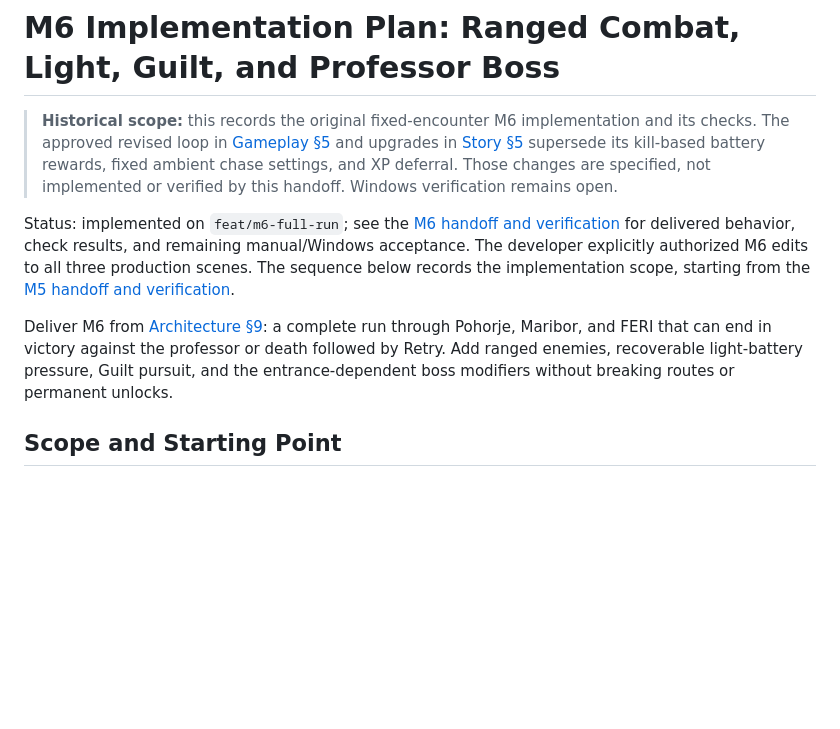
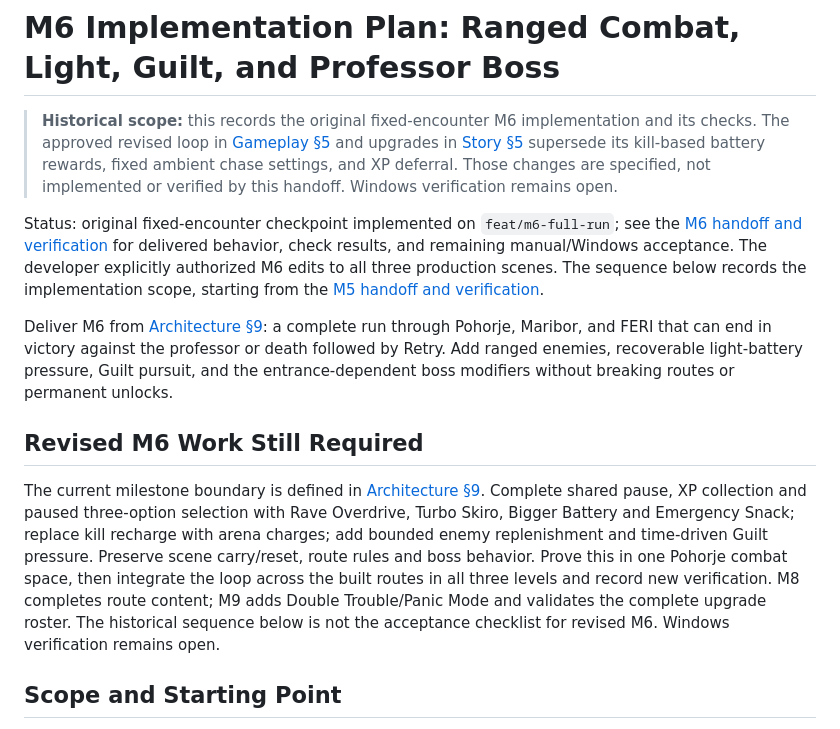
Before and after one commit to kihecpihec/boki, a Markdown page: docs/plans/M6.md, the part around the change. Rendered like a GitHub page; blank space fills up the shorter version.

```diff
--- a/docs/plans/M6.md
+++ b/docs/plans/M6.md
@@ -3,9 +3,13 @@
 > **Historical scope:** this records the original fixed-encounter M6 implementation and its checks. The approved revised loop in [Gameplay §5](../Gameplay.md#5-loop-within-each-route) and upgrades in [Story §5](../Story.md#5-upgrades-and-replay-motivation) supersede its kill-based battery rewards, fixed ambient chase settings, and XP deferral. Those changes are specified, not implemented or verified by this handoff. Windows verification remains open.
 
 
-Status: implemented on `feat/m6-full-run`; see the [M6 handoff and verification](M6-verification.md) for delivered behavior, check results, and remaining manual/Windows acceptance. The developer explicitly authorized M6 edits to all three production scenes. The sequence below records the implementation scope, starting from the [M5 handoff and verification](M5-verification.md).
+Status: original fixed-encounter checkpoint implemented on `feat/m6-full-run`; see the [M6 handoff and verification](M6-verification.md) for delivered behavior, check results, and remaining manual/Windows acceptance. The developer explicitly authorized M6 edits to all three production scenes. The sequence below records the implementation scope, starting from the [M5 handoff and verification](M5-verification.md).
 
 Deliver M6 from [Architecture §9](../Architecture.md#9-development-milestones): a complete run through Pohorje, Maribor, and FERI that can end in victory against the professor or death followed by Retry. Add ranged enemies, recoverable light-battery pressure, Guilt pursuit, and the entrance-dependent boss modifiers without breaking routes or permanent unlocks.
+
+## Revised M6 Work Still Required
+
+The current milestone boundary is defined in [Architecture §9](../Architecture.md#9-development-milestones). Complete shared pause, XP collection and paused three-option selection with Rave Overdrive, Turbo Skiro, Bigger Battery and Emergency Snack; replace kill recharge with arena charges; add bounded enemy replenishment and time-driven Guilt pressure. Preserve scene carry/reset, route rules and boss behavior. Prove this in one Pohorje combat space, then integrate the loop across the built routes in all three levels and record new verification. M8 completes route content; M9 adds Double Trouble/Panic Mode and validates the complete upgrade roster. The historical sequence below is not the acceptance checklist for revised M6. Windows verification remains open.
 
 ## Scope and Starting Point
 
```
Also changed, not shown: docs/Architecture.md (+4 -2 lines).
